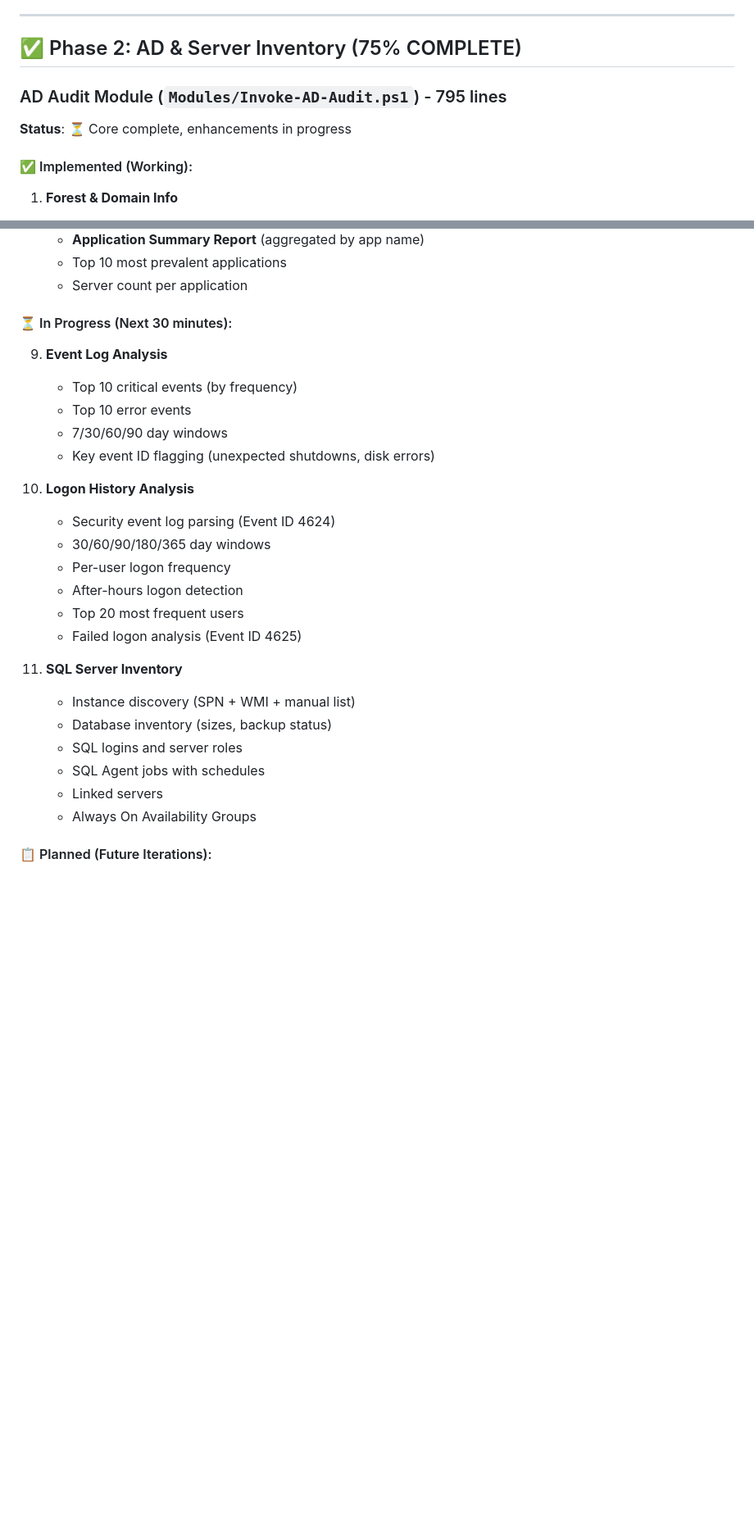
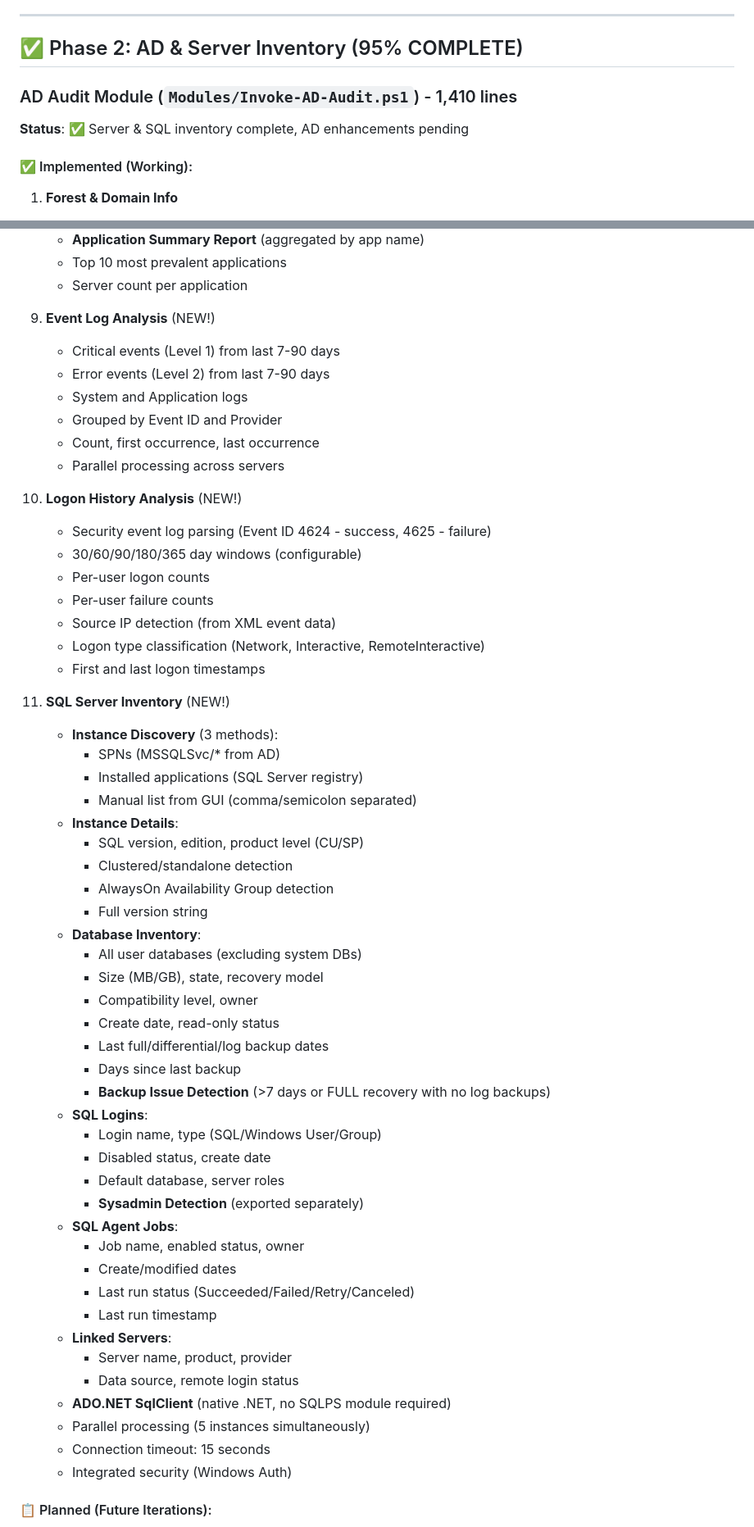
Before and after one commit to adrian207/AD-Audit, a Markdown page: PROGRESS.md, 2 parts joined by grey strips. Shown at 82% size. Rendered like a GitHub page; blank space fills up the shorter version.

Commit message:
Update PROGRESS.md - SQL inventory complete, 95% phase 2 done

```diff
--- a/PROGRESS.md
+++ b/PROGRESS.md
@@ -38,10 +38,10 @@
 
 ---
 
-## ✅ Phase 2: AD & Server Inventory (75% COMPLETE)
+## ✅ Phase 2: AD & Server Inventory (95% COMPLETE)
 
-### AD Audit Module (`Modules/Invoke-AD-Audit.ps1`) - 795 lines
-**Status**: ⏳ Core complete, enhancements in progress
+### AD Audit Module (`Modules/Invoke-AD-Audit.ps1`) - 1,410 lines
+**Status**: ✅ Server & SQL inventory complete, AD enhancements pending
 
 #### ✅ Implemented (Working):
 1. **Forest & Domain Info**
@@ -95,28 +95,58 @@
    - Top 10 most prevalent applications
    - Server count per application
 
-#### ⏳ In Progress (Next 30 minutes):
-9. **Event Log Analysis**
-   - Top 10 critical events (by frequency)
-   - Top 10 error events
-   - 7/30/60/90 day windows
-   - Key event ID flagging (unexpected shutdowns, disk errors)
+9. **Event Log Analysis** (NEW!)
+   - Critical events (Level 1) from last 7-90 days
+   - Error events (Level 2) from last 7-90 days
+   - System and Application logs
+   - Grouped by Event ID and Provider
+   - Count, first occurrence, last occurrence
+   - Parallel processing across servers
 
-10. **Logon History Analysis**
-    - Security event log parsing (Event ID 4624)
-    - 30/60/90/180/365 day windows
-    - Per-user logon frequency
-    - After-hours logon detection
-    - Top 20 most frequent users
-    - Failed logon analysis (Event ID 4625)
+10. **Logon History Analysis** (NEW!)
+    - Security event log parsing (Event ID 4624 - success, 4625 - failure)
+    - 30/60/90/180/365 day windows (configurable)
+    - Per-user logon counts
+    - Per-user failure counts
+    - Source IP detection (from XML event data)
+    - Logon type classification (Network, Interactive, RemoteInteractive)
+    - First and last logon timestamps
 
-11. **SQL Server Inventory**
-    - Instance discovery (SPN + WMI + manual list)
-    - Database inventory (sizes, backup status)
-    - SQL logins and server roles
-    - SQL Agent jobs with schedules
-    - Linked servers
-    - Always On Availability Groups
+11. **SQL Server Inventory** (NEW!)
+    - **Instance Discovery** (3 methods):
+      - SPNs (MSSQLSvc/* from AD)
+      - Installed applications (SQL Server registry)
+      - Manual list from GUI (comma/semicolon separated)
+    - **Instance Details**:
+      - SQL version, edition, product level (CU/SP)
+      - Clustered/standalone detection
+      - AlwaysOn Availability Group detection
+      - Full version string
+    - **Database Inventory**:
+      - All user databases (excluding system DBs)
+      - Size (MB/GB), state, recovery model
+      - Compatibility level, owner
+      - Create date, read-only status
+      - Last full/differential/log backup dates
+      - Days since last backup
+      - **Backup Issue Detection** (>7 days or FULL recovery with no log backups)
+    - **SQL Logins**:
+      - Login name, type (SQL/Windows User/Group)
+      - Disabled status, create date
+      - Default database, server roles
+      - **Sysadmin Detection** (exported separately)
+    - **SQL Agent Jobs**:
+      - Job name, enabled status, owner
+      - Create/modified dates
+      - Last run status (Succeeded/Failed/Retry/Canceled)
+      - Last run timestamp
+    - **Linked Servers**:
+      - Server name, product, provider
+      - Data source, remote login status
+    - **ADO.NET SqlClient** (native .NET, no SQLPS module required)
+    - Parallel processing (5 instances simultaneously)
+    - Connection timeout: 15 seconds
+    - Integrated security (Windows Auth)
 
 #### 📋 Planned (Future Iterations):
 - GPO inventory (with link status)
```
Also changed, not shown: other parts of PROGRESS.md (+53 -33 lines).
